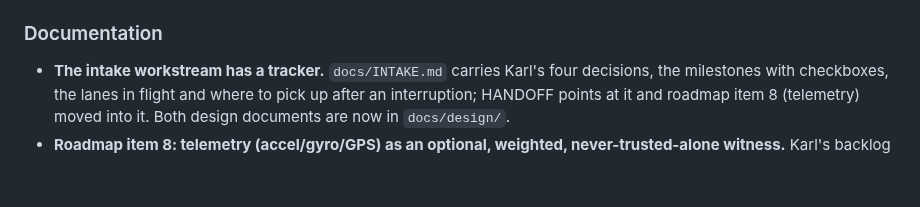
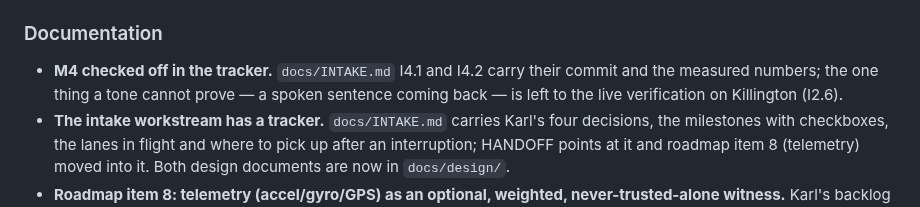
Before and after one commit to swansk/roughcut, a Markdown page: CHANGELOG.md, the part around the change. GitHub-like rendering; blank space fills up the shorter version.

```diff
--- a/CHANGELOG.md
+++ b/CHANGELOG.md
@@ -38,6 +38,9 @@ same commit. Releases move entries into a dated version section.
   placeholder page. Nothing here spends a model call or touches `segments`.
 
 ### Documentation
+- **M4 checked off in the tracker.** `docs/INTAKE.md` I4.1 and I4.2 carry their commit and the
+  measured numbers; the one thing a tone cannot prove — a spoken sentence coming back — is
+  left to the live verification on Killington (I2.6).
 - **The intake workstream has a tracker.** `docs/INTAKE.md` carries Karl's four decisions, the
   milestones with checkboxes, the lanes in flight and where to pick up after an interruption;
   HANDOFF points at it and roadmap item 8 (telemetry) moved into it. Both design documents are
```
Also changed, not shown: docs/INTAKE.md (+8 -3 lines).
